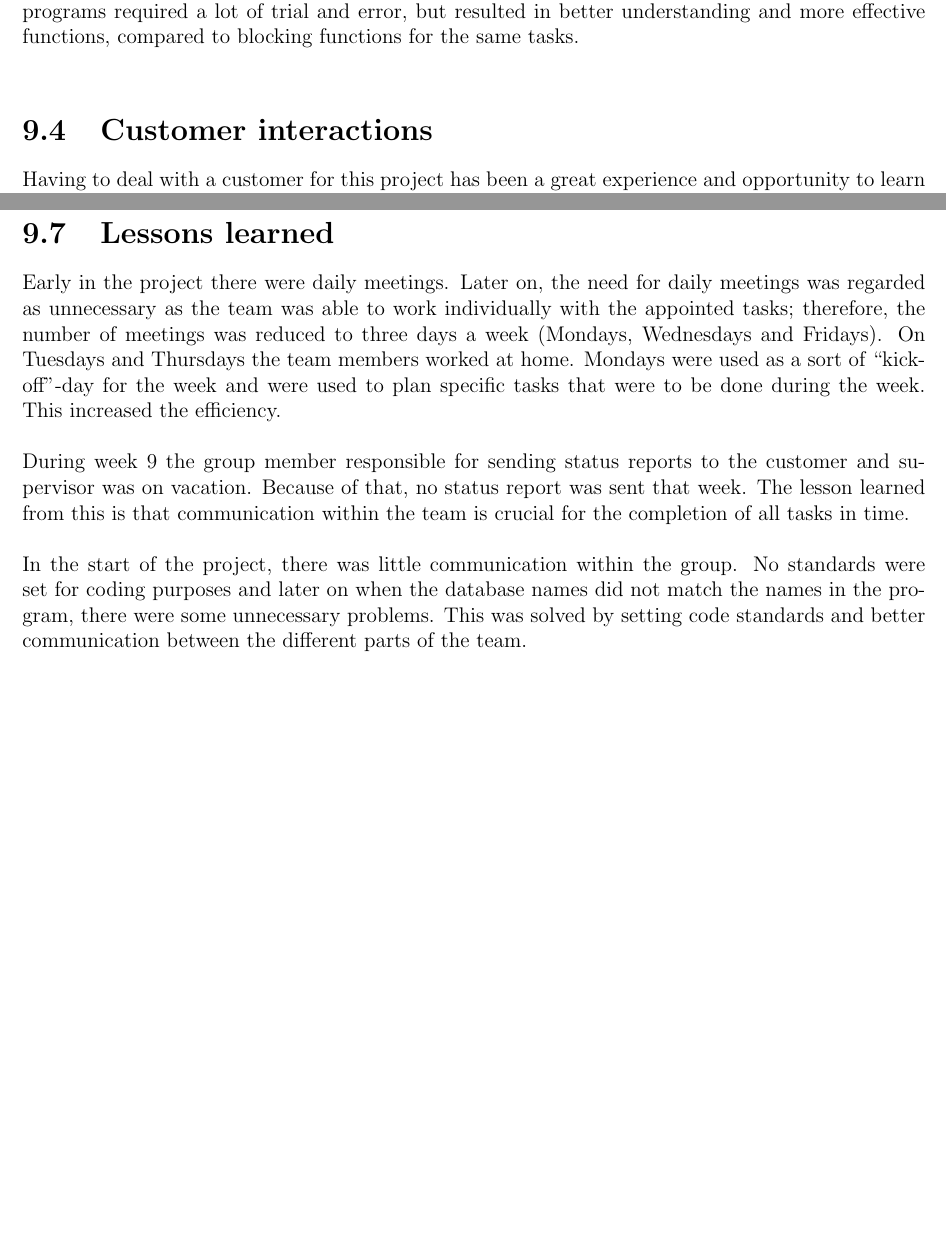
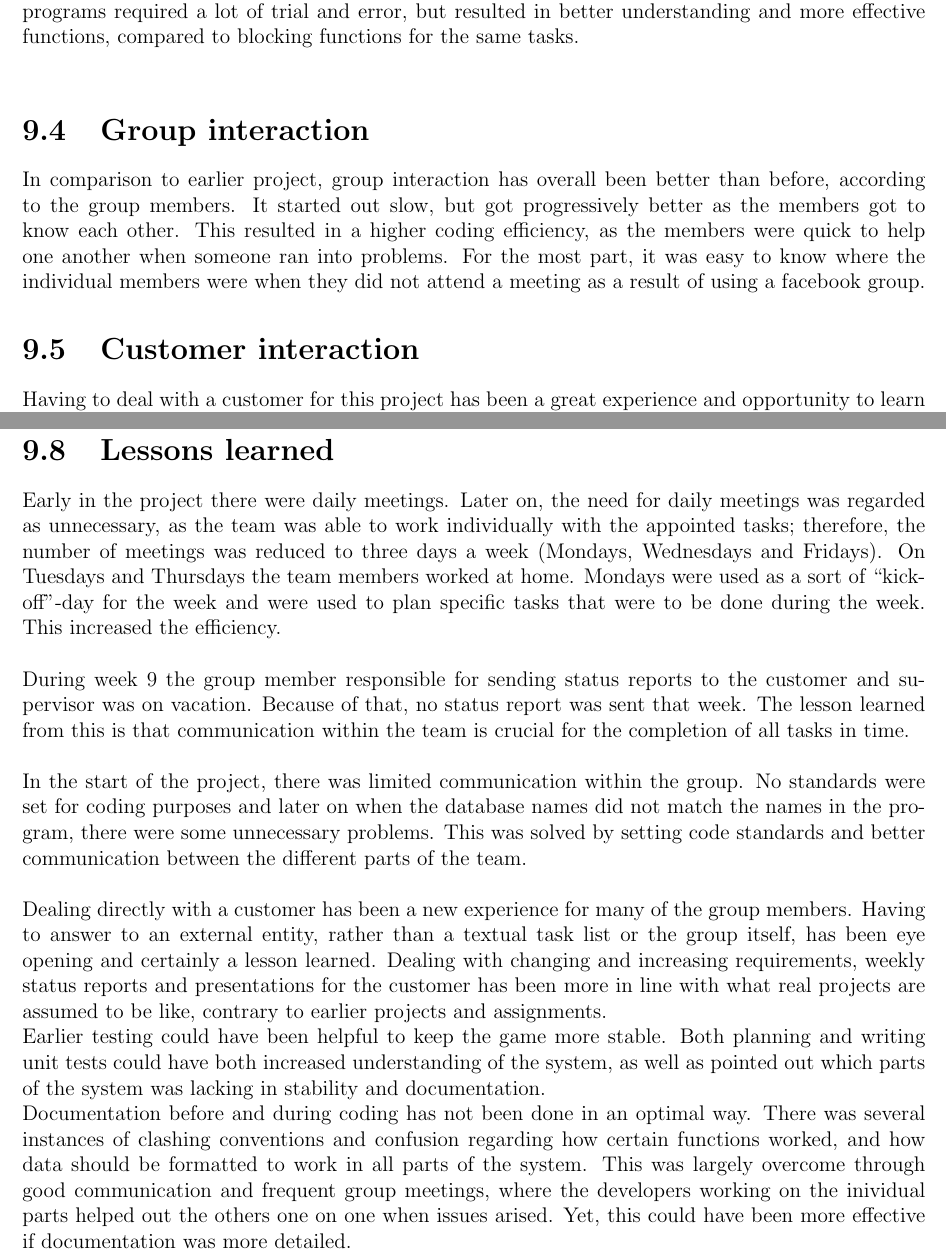
Before and after one commit to Jimtrim/dontpanic_docs, a LaTeX thesis (main.tex, which reads pages/project_evaluation.tex): two parts of pages 73 and 74 of 104, joined at a grey line, cut so that both start at the same text, the shorter picture padded with empty space. Compiled offline with pdfLaTeX.

Commit message:
more rewrite in p_e

```diff
--- a/pages/project_evaluation.tex
+++ b/pages/project_evaluation.tex
@@ -50,7 +50,11 @@ The chosen development language language Javascript has been rewarding to work w
 Although JavaScript introduces a lot of new, useful concepts, understanding how to use them in practice was a challenge at first. Examples of this include asynchronous functions, which are used a lot in Node.js and especially when communicating with a database. Understanding the flow of such programs required a lot of trial and error, but resulted in better understanding and more effective functions, compared to blocking functions for the same tasks.\\
 
 
-\section{Customer interactions}
+\section{Group interaction}
+
+In comparison to earlier project, group interaction has overall been better than before, according to the group members. It started out slow, but got progressively better as the members got to know each other. This resulted in a higher coding efficiency, as the members were quick to help one another when someone ran into problems. For the most part, it was easy to know where the individual members were when they did not attend a meeting as a result of using a facebook group.
+
+\section{Customer interaction}
 
 Having to deal with a customer for this project has been a great experience and opportunity to learn the dynamic of such a relationship. Meetings with the customer has happened almost weekly, this to show the newest progress and features in person. The discussions during the meetings have been about the new features and any objections the customer may have had.
 
@@ -65,10 +69,15 @@ The group is satisfied with the final product, having been able to implement man
 
 \section{Lessons learned}
 
-
-Early in the project there were daily meetings. Later on, the need for daily meetings was regarded as unnecessary as the team was able to work individually with the appointed tasks; therefore, the number of meetings was reduced to three days a week (Mondays, Wednesdays and Fridays). On Tuesdays and Thursdays the team members worked at home. Mondays were used as a sort of “kick-off”-day for the week and were used to plan specific tasks that were to be done during the week. This increased the efficiency.\\
+Early in the project there were daily meetings. Later on, the need for daily meetings was regarded as unnecessary, as the team was able to work individually with the appointed tasks; therefore, the number of meetings was reduced to three days a week (Mondays, Wednesdays and Fridays). On Tuesdays and Thursdays the team members worked at home. Mondays were used as a sort of “kick-off”-day for the week and were used to plan specific tasks that were to be done during the week. This increased the efficiency.\\
 \newline
 During week 9 the group member responsible for sending status reports to the customer and supervisor was on vacation. Because of that, no status report was sent that week. The lesson learned from this is that communication within the team is crucial for the completion of all tasks in time.\\
 \newline
-In the start of the project, there was little communication within the group. No standards were set
+In the start of the project, there was limited communication within the group. No standards were set
 for coding purposes and later on when the database names did not match the names in the program, there were some unnecessary problems. This was solved by setting code standards and better communication between the different parts of the team. \\
+\newline
+Dealing directly with a customer has been a new experience for many of the group members. Having to answer to an external entity, rather than a textual task list or the group itself, has been eye opening and certainly a lesson learned. Dealing with changing and increasing requirements, weekly status reports and presentations for the customer has been more in line with what real projects are assumed to be like, contrary to earlier projects and assignments.
+\newline
+Earlier testing could have been helpful to keep the game more stable. Both planning and writing unit tests could have both increased understanding of the system, as well as pointed out which parts of the system was lacking in stability and documentation.
+\newline
+Documentation before and during coding has not been done in an optimal way. There was several instances of clashing conventions and confusion regarding how certain functions worked, and how data should be formatted to work in all parts of the system. This was largely overcome through good communication and frequent group meetings, where the developers working on the inividual parts helped out the others one on one when issues arised. Yet, this could have been more effective if documentation was more detailed.
```
Also changed, not shown: pages/project_evaluation.tex (2 more changed lines).
